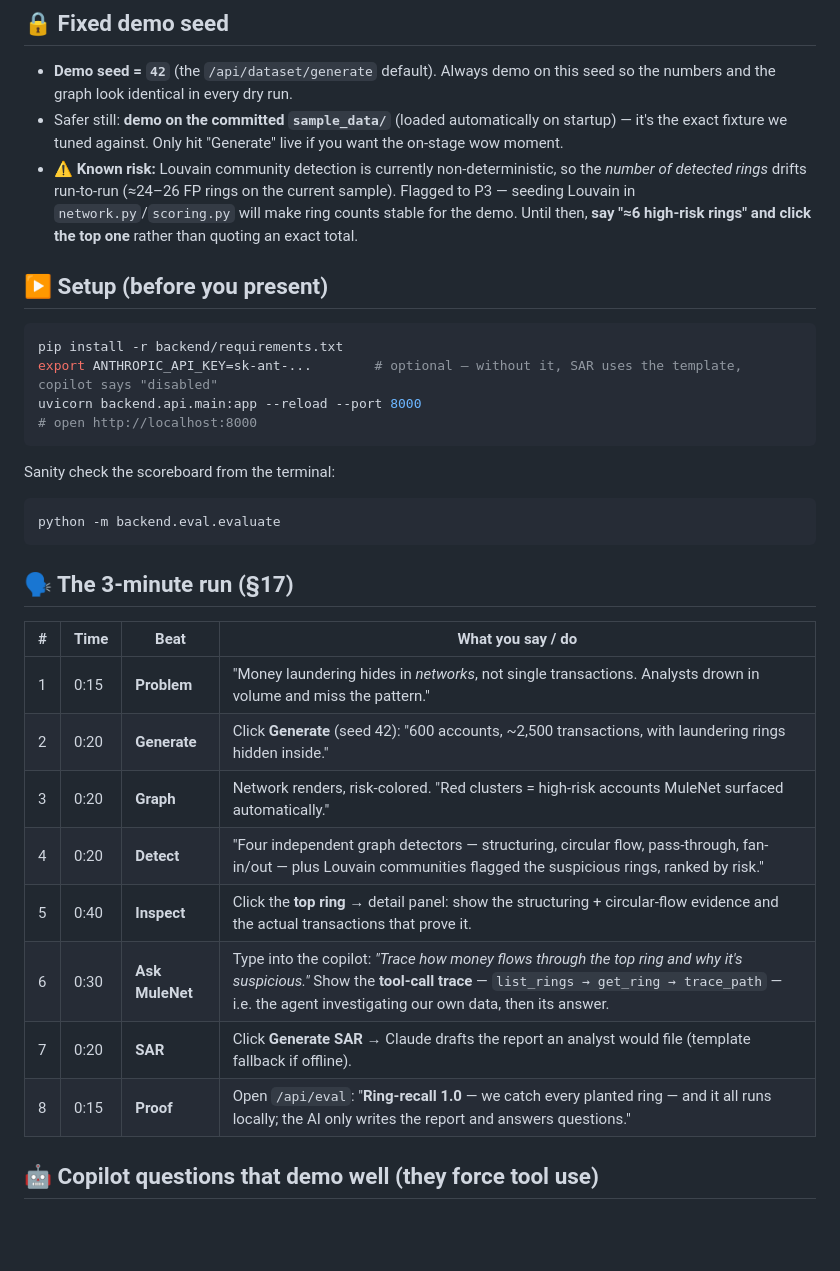
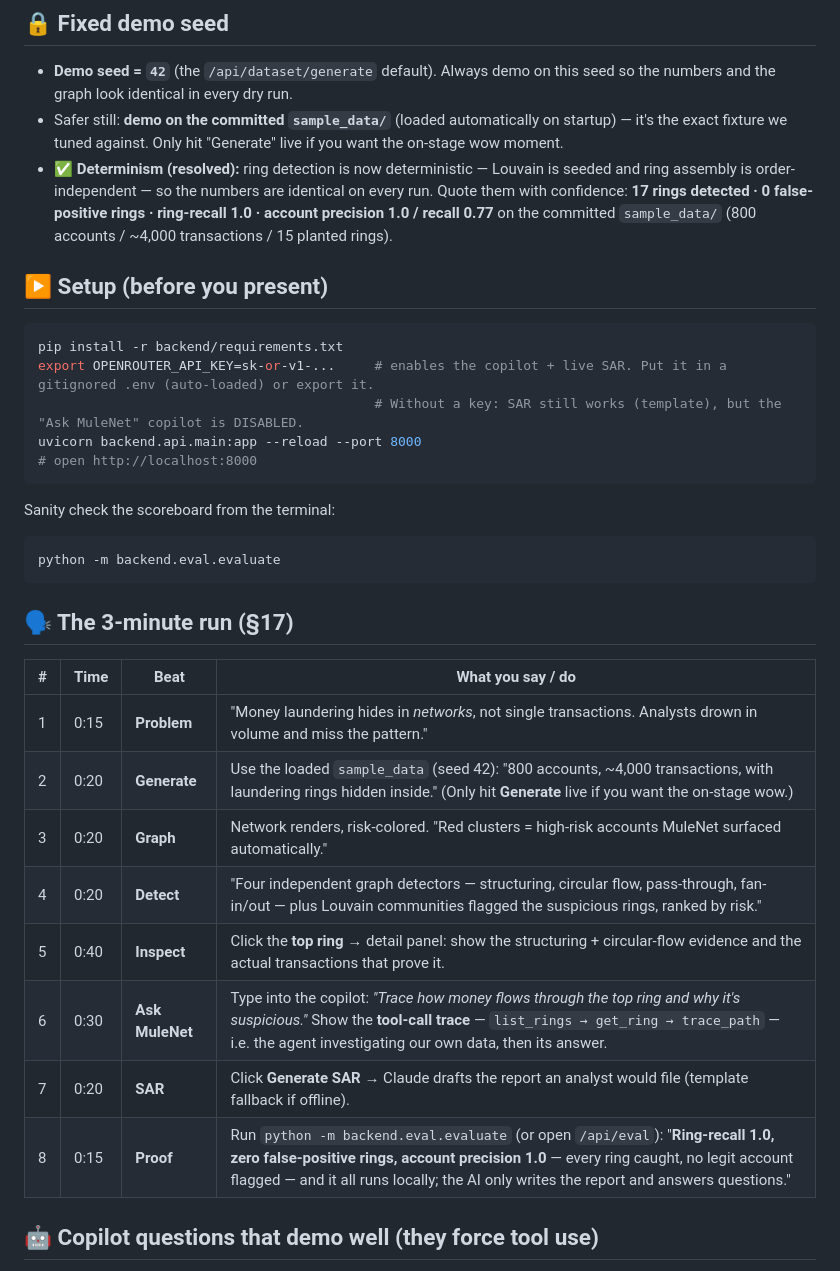
Before and after one commit to AntreasCh/KKKCP, a Markdown page: DEMO.md, the part around the change. Rendered like a GitHub page; blank space fills up the shorter version.

````diff
--- a/DEMO.md
+++ b/DEMO.md
@@ -9,16 +9,18 @@
   numbers and the graph look identical in every dry run.
 - Safer still: **demo on the committed `sample_data/`** (loaded automatically on startup) — it's the
   exact fixture we tuned against. Only hit "Generate" live if you want the on-stage wow moment.
-- ⚠️ **Known risk:** Louvain community detection is currently non-deterministic, so the
-  *number of detected rings* drifts run-to-run (≈24–26 FP rings on the current sample). Flagged to
-  P3 — seeding Louvain in `network.py`/`scoring.py` will make ring counts stable for the demo. Until
-  then, **say "≈6 high-risk rings" and click the top one** rather than quoting an exact total.
+- ✅ **Determinism (resolved):** ring detection is now deterministic — Louvain is seeded and ring
+  assembly is order-independent — so the numbers are identical on every run. Quote them with
+  confidence: **17 rings detected · 0 false-positive rings · ring-recall 1.0 · account precision
+  1.0 / recall 0.77** on the committed `sample_data/` (800 accounts / ~4,000 transactions / 15
+  planted rings).
 
 ## ▶️ Setup (before you present)
 
 ```bash
 pip install -r backend/requirements.txt
-export ANTHROPIC_API_KEY=sk-ant-...        # optional — without it, SAR uses the template, copilot says "disabled"
+export OPENROUTER_API_KEY=sk-or-v1-...     # enables the copilot + live SAR. Put it in a gitignored .env (auto-loaded) or export it.
+                                           # Without a key: SAR still works (template), but the "Ask MuleNet" copilot is DISABLED.
 uvicorn backend.api.main:app --reload --port 8000
 # open http://localhost:8000
 ```
@@ -33,13 +35,13 @@ python -m backend.eval.evaluate
 | # | Time | Beat | What you say / do |
 |---|------|------|-------------------|
 | 1 | 0:15 | **Problem** | "Money laundering hides in *networks*, not single transactions. Analysts drown in volume and miss the pattern." |
-| 2 | 0:20 | **Generate** | Click **Generate** (seed 42): "600 accounts, ~2,500 transactions, with laundering rings hidden inside." |
+| 2 | 0:20 | **Generate** | Use the loaded `sample_data` (seed 42): "800 accounts, ~4,000 transactions, with laundering rings hidden inside." (Only hit **Generate** live if you want the on-stage wow.) |
 | 3 | 0:20 | **Graph** | Network renders, risk-colored. "Red clusters = high-risk accounts MuleNet surfaced automatically." |
 | 4 | 0:20 | **Detect** | "Four independent graph detectors — structuring, circular flow, pass-through, fan-in/out — plus Louvain communities flagged the suspicious rings, ranked by risk." |
 | 5 | 0:40 | **Inspect** | Click the **top ring** → detail panel: show the structuring + circular-flow evidence and the actual transactions that prove it. |
 | 6 | 0:30 | **Ask MuleNet** | Type into the copilot: *"Trace how money flows through the top ring and why it's suspicious."* Show the **tool-call trace** — `list_rings → get_ring → trace_path` — i.e. the agent investigating our own data, then its answer. |
 | 7 | 0:20 | **SAR** | Click **Generate SAR** → Claude drafts the report an analyst would file (template fallback if offline). |
-| 8 | 0:15 | **Proof** | Open `/api/eval`: "**Ring-recall 1.0** — we catch every planted ring — and it all runs locally; the AI only writes the report and answers questions." |
+| 8 | 0:15 | **Proof** | Run `python -m backend.eval.evaluate` (or open `/api/eval`): "**Ring-recall 1.0, zero false-positive rings, account precision 1.0** — every ring caught, no legit account flagged — and it all runs locally; the AI only writes the report and answers questions." |
 
 ## 🤖 Copilot questions that demo well (they force tool use)
 
````
Also changed, not shown: AWS_DEPLOYMENT.md (added, +103 -0 lines), READINESS.md (added, +213 -0 lines).
